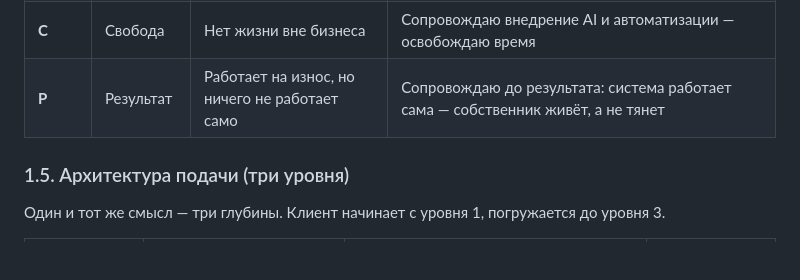
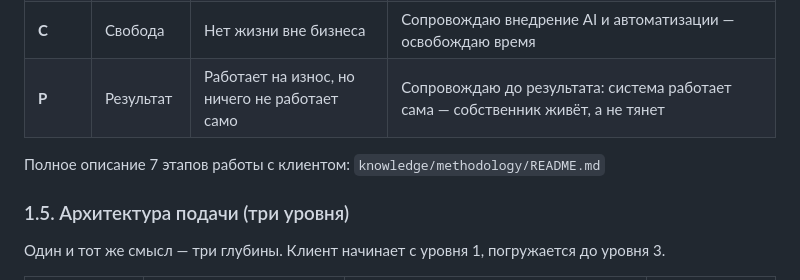
Before and after one commit to vibeideicod-cmd/my-architecture, a Markdown page: inna/architecture.md, the part around the change. GitHub-like rendering; blank space fills up the shorter version.

Commit message:
docs(architecture): добавлена ссылка на methodology/README.md в раздел 1.4

```diff
--- a/inna/architecture.md
+++ b/inna/architecture.md
@@ -162,6 +162,8 @@
 | **С** | Стратегия | Тянет всё на себе — не видит картины целиком | Даю рекомендации: что можно передать, что оставить за собой |
 | **С** | Свобода | Нет жизни вне бизнеса | Сопровождаю внедрение AI и автоматизации — освобождаю время |
 | **Р** | Результат | Работает на износ, но ничего не работает само | Сопровождаю до результата: система работает сама — собственник живёт, а не тянет |
+
+Полное описание 7 этапов работы с клиентом: `knowledge/methodology/README.md`
 
 ### 1.5. Архитектура подачи (три уровня)
 
```
